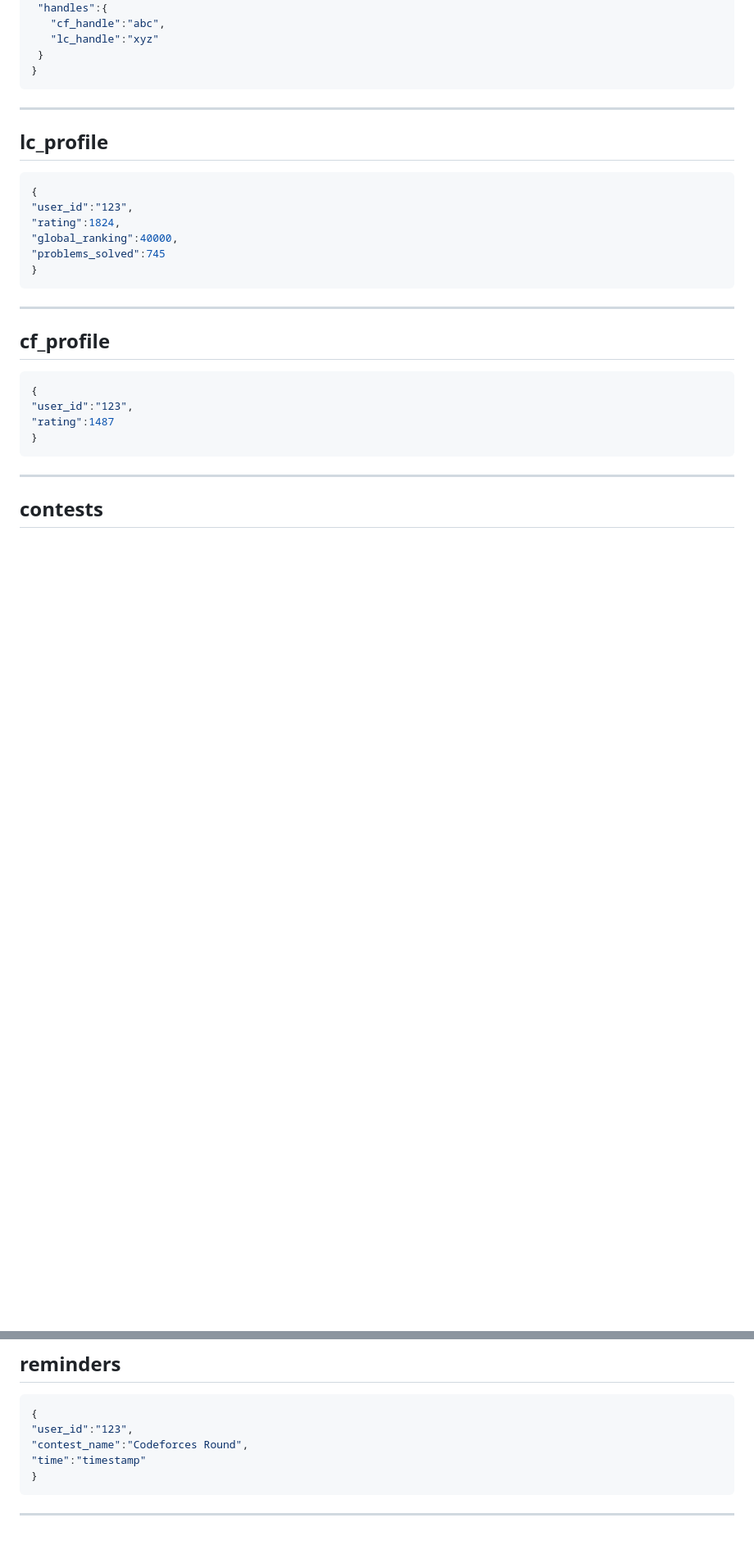
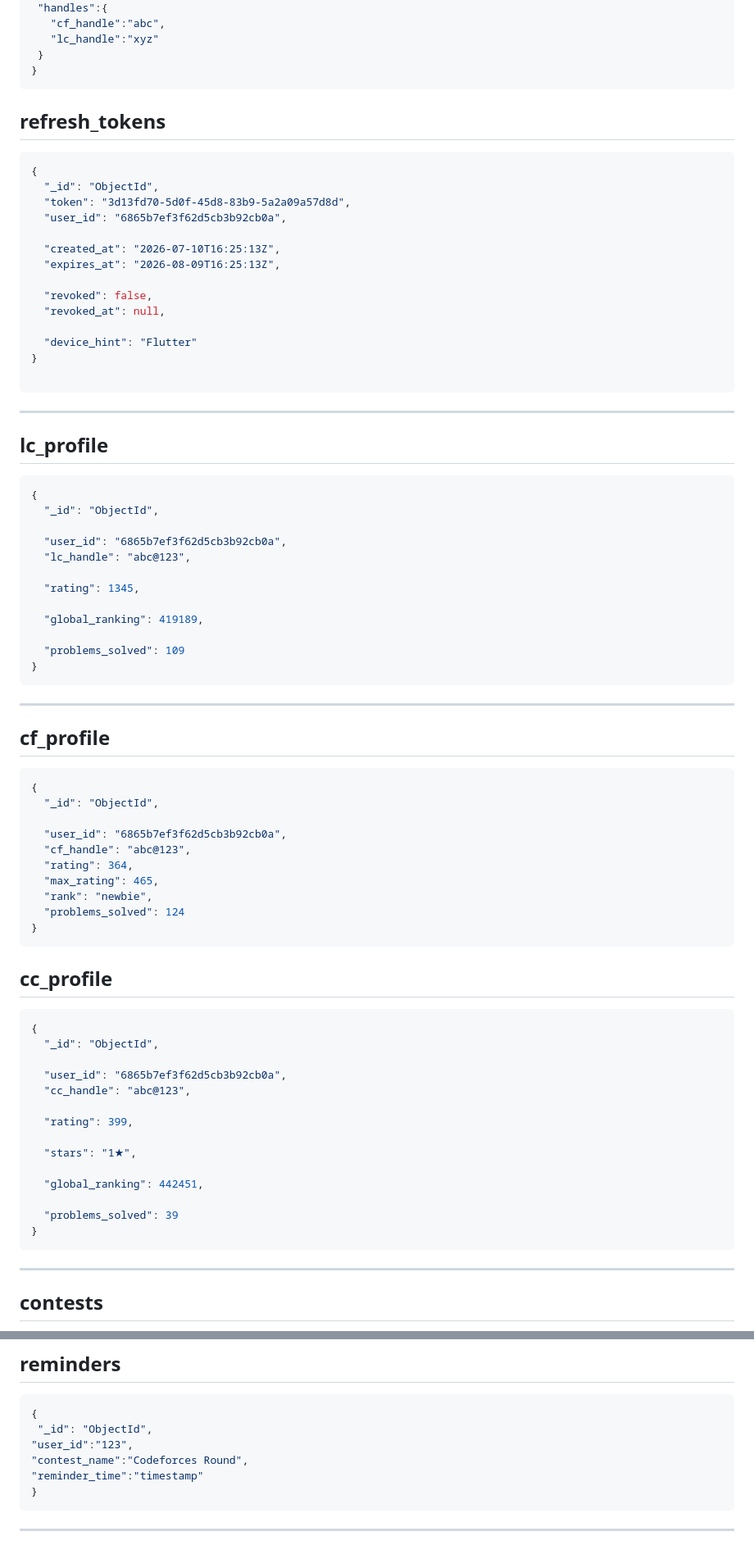
Before and after one commit to REVANTSINGH01/Code-Alert, a Markdown page: README.md, 2 parts joined by grey strips. Shown at 82% size. Drawn GitHub-style; blank space fills up the shorter version.

Commit message:
Update README with new profiles and refresh tokens
Added new sections for refresh_tokens, cc_profile, and updated lc_profile and cf_profile with user-specific data.

````diff
--- a/README.md
+++ b/README.md
@@ -152,17 +152,39 @@ The following diagram illustrates the logical relationships between the MongoDB
  }
 }
 ```
+## refresh_tokens
+```json
+{
+  "_id": "ObjectId",
+  "token": "3d13fd70-5d0f-45d8-83b9-5a2a09a57d8d",
+  "user_id": "6865b7ef3f62d5cb3b92cb0a",
 
+  "created_at": "2026-07-10T16:25:13Z",
+  "expires_at": "2026-08-09T16:25:13Z",
+
+  "revoked": false,
+  "revoked_at": null,
+
+  "device_hint": "Flutter"
+}
+
+```
 ---
 
 ## lc_profile
 
 ```json
 {
-"user_id":"123",
-"rating":1824,
-"global_ranking":40000,
-"problems_solved":745
+  "_id": "ObjectId",
+
+  "user_id": "6865b7ef3f62d5cb3b92cb0a",
+  "lc_handle": "abc@123",
+
+  "rating": 1345,
+
+  "global_ranking": 419189,
+
+  "problems_solved": 109
 }
 ```
 
@@ -172,11 +194,33 @@ The following diagram illustrates the logical relationships between the MongoDB
 
 ```json
 {
-"user_id":"123",
-"rating":1487
+  "_id": "ObjectId",
+
+  "user_id": "6865b7ef3f62d5cb3b92cb0a",
+  "cf_handle": "abc@123",
+  "rating": 364,
+  "max_rating": 465,
+  "rank": "newbie",
+  "problems_solved": 124
 }
 ```
+## cc_profile
+```json
+{
+  "_id": "ObjectId",
 
+  "user_id": "6865b7ef3f62d5cb3b92cb0a",
+  "cc_handle": "abc@123",
+
+  "rating": 399,
+
+  "stars": "1★",
+
+  "global_ranking": 442451,
+
+  "problems_solved": 39
+}
+```
 ---
 
 ## contests
@@ -195,9 +239,10 @@ The following diagram illustrates the logical relationships between the MongoDB
 
 ```json
 {
+ "_id": "ObjectId",
 "user_id":"123",
 "contest_name":"Codeforces Round",
-"time":"timestamp"
+"reminder_time":"timestamp"
 }
 ```
 
````
